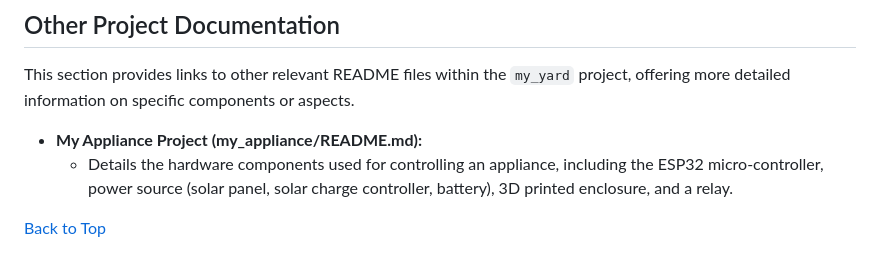
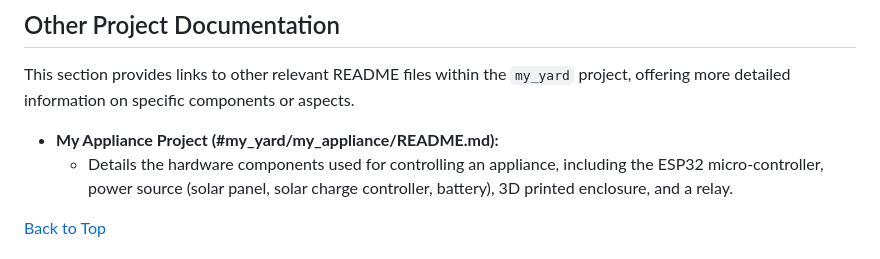
Before and after one commit to JohanScheepers/My_Yard, a Markdown page: README.md, the part around the change. GitHub-like rendering.

Commit message:
Fix link

```diff
--- a/README.md
+++ b/README.md
@@ -91,7 +91,7 @@ Sensor readings and relevant event data are primarily stored directly on the ESP
 
 This section provides links to other relevant README files within the `my_yard` project, offering more detailed information on specific components or aspects.
 
-*   **My Appliance Project (my_appliance/README.md):**
+*   **My Appliance Project (#my_yard/my_appliance/README.md):**
     *   Details the hardware components used for controlling an appliance, including the ESP32 micro-controller, power source (solar panel, solar charge controller, battery), 3D printed enclosure, and a relay.
 
 
```
